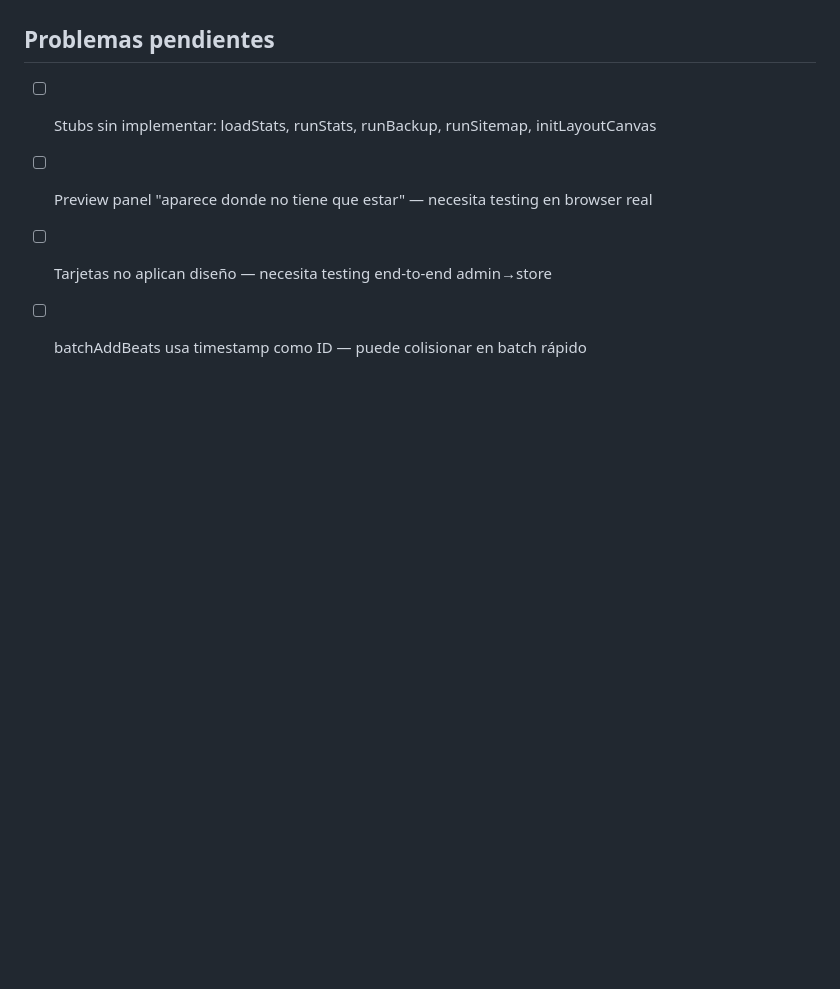
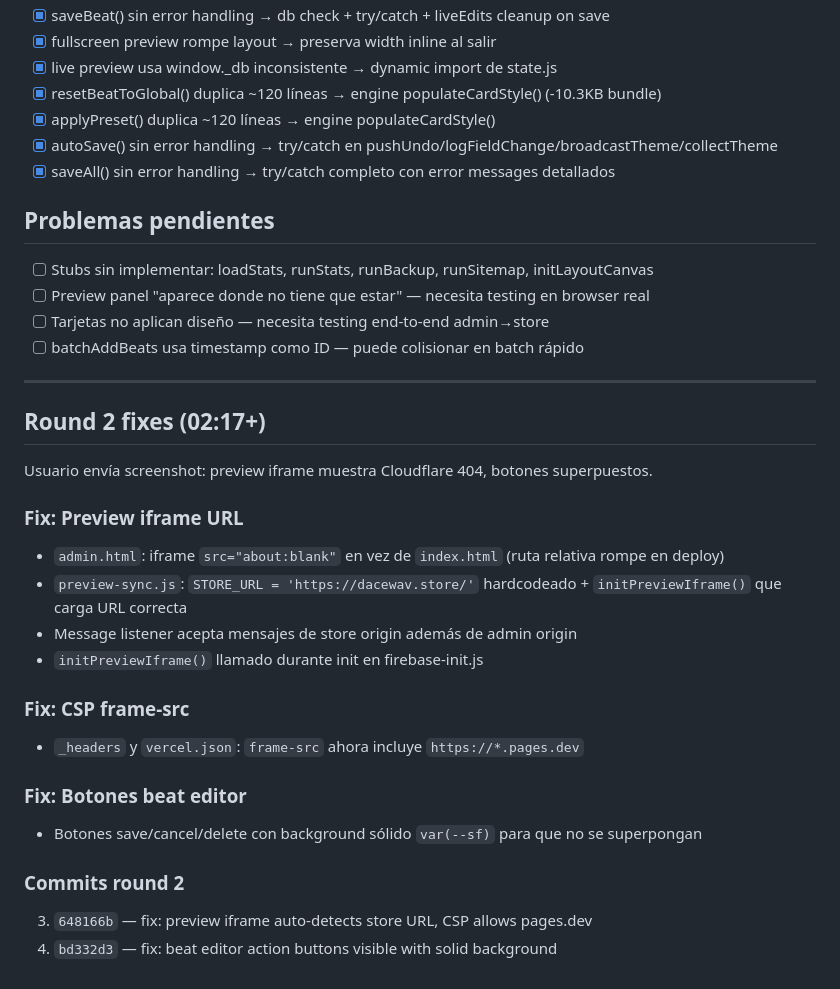
Before and after one commit to dacewav/catalog, a Markdown page: memory/2026-04-19.md, the part around the change. GitHub-like rendering; blank space fills up the shorter version.

Commit message:
docs: update session memory round 2

```diff
--- a/memory/2026-04-19.md
+++ b/memory/2026-04-19.md
@@ -91,3 +91,24 @@ Admin está "roto" según usuario: preview panel mal posicionado, beats no guard
 - [ ] Preview panel "aparece donde no tiene que estar" — necesita testing en browser real
 - [ ] Tarjetas no aplican diseño — necesita testing end-to-end admin→store
 - [ ] batchAddBeats usa timestamp como ID — puede colisionar en batch rápido
+
+---
+
+## Round 2 fixes (02:17+)
+Usuario envía screenshot: preview iframe muestra Cloudflare 404, botones superpuestos.
+
+### Fix: Preview iframe URL
+- `admin.html`: iframe `src="about:blank"` en vez de `index.html` (ruta relativa rompe en deploy)
+- `preview-sync.js`: `STORE_URL = 'https://dacewav.store/'` hardcodeado + `initPreviewIframe()` que carga URL correcta
+- Message listener acepta mensajes de store origin además de admin origin
+- `initPreviewIframe()` llamado durante init en firebase-init.js
+
+### Fix: CSP frame-src
+- `_headers` y `vercel.json`: `frame-src` ahora incluye `https://*.pages.dev`
+
+### Fix: Botones beat editor
+- Botones save/cancel/delete con background sólido `var(--sf)` para que no se superpongan
+
+### Commits round 2
+3. `648166b` — fix: preview iframe auto-detects store URL, CSP allows pages.dev
+4. `bd332d3` — fix: beat editor action buttons visible with solid background
```
